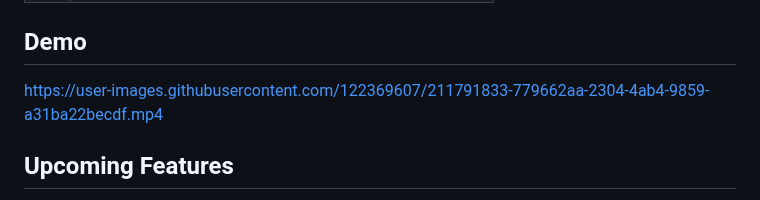
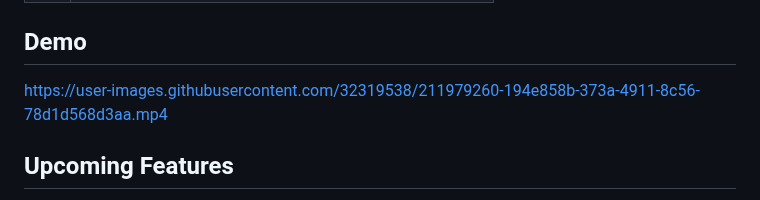
Before and after one commit to Cyber-Buddy/APKHunt, a Markdown page: README.md, the part around the change. Drawn GitHub-style.

```diff
--- a/README.md
+++ b/README.md
@@ -61,7 +61,7 @@ The OWASP MASVS (Mobile Application Security Verification Standard) is the indus
 
 ## Demo
 
-https://user-images.githubusercontent.com/122369607/211791833-779662aa-2304-4ab4-9859-a31ba22becdf.mp4
+https://user-images.githubusercontent.com/32319538/211979260-194e858b-373a-4911-8c56-78d1d568d3aa.mp4
 
 ## Upcoming Features
 - Scanning of multiple APK files at the same time
```
